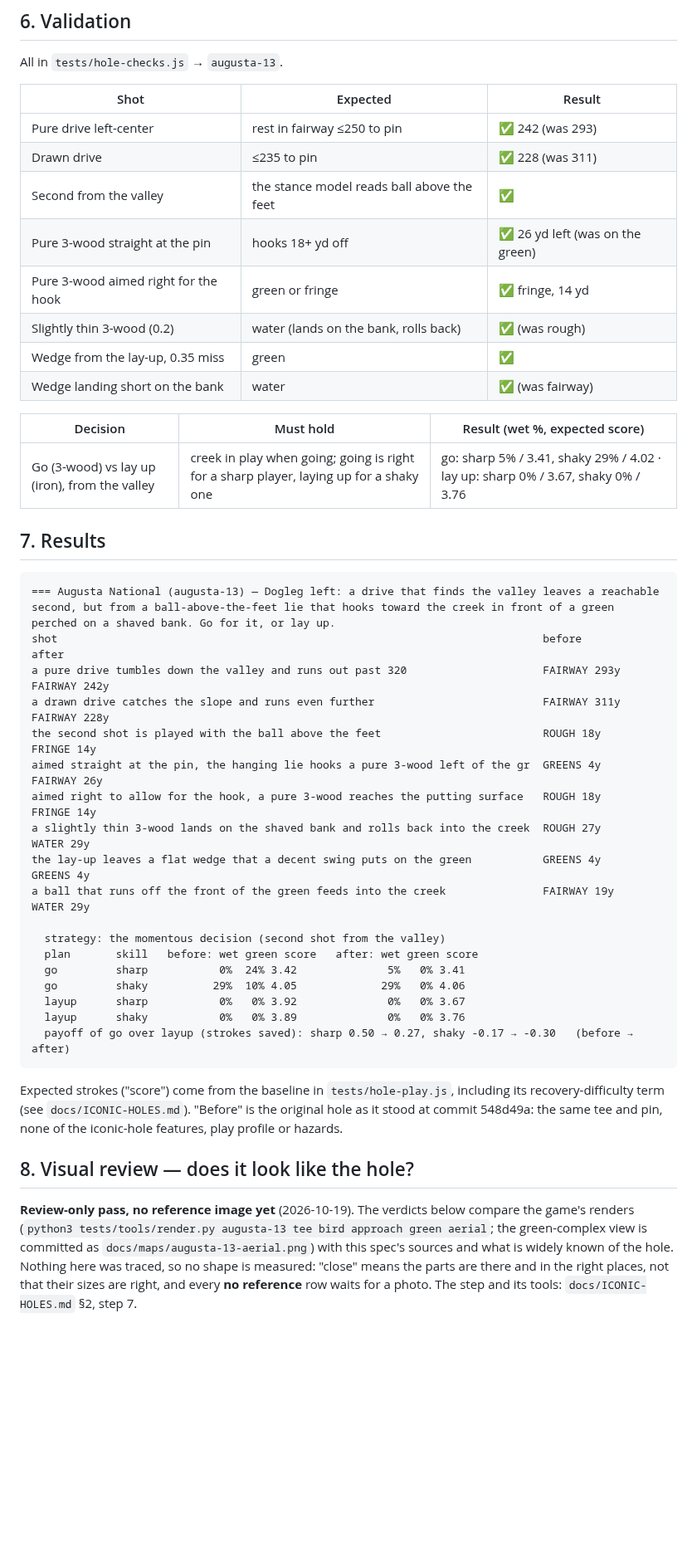
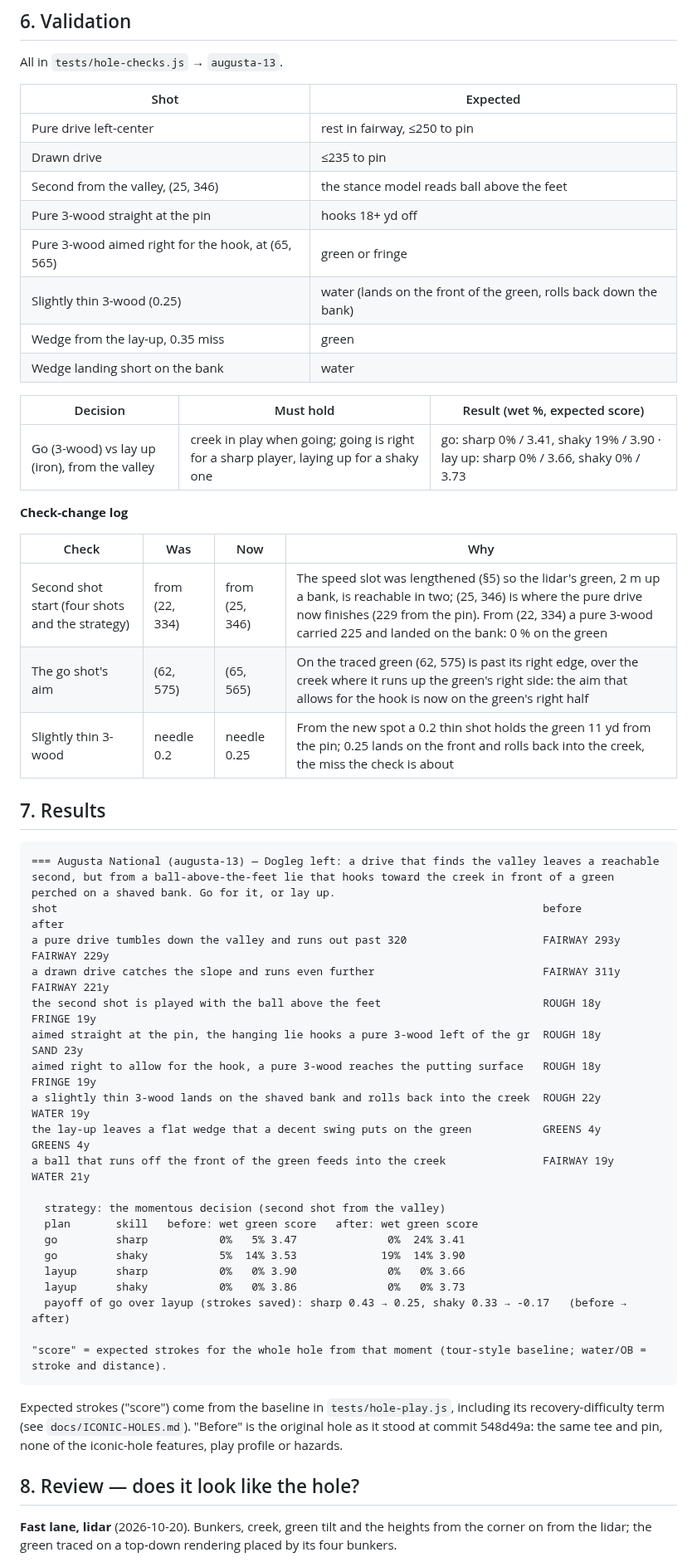
Before and after one commit to kcq101/The-Fred, a Markdown page: docs/holes/augusta-13.md, the part around one of its changes. Shown at 83% size. Drawn GitHub-style; blank space fills up the shorter version.

````diff
--- a/docs/holes/augusta-13.md
+++ b/docs/holes/augusta-13.md
@@ -57,47 +57,57 @@
 
 All in `tests/hole-checks.js` → `augusta-13`.
 
-| Shot | Expected | Result |
-|---|---|---|
-| Pure drive left-center | rest in fairway ≤250 to pin | ✅ 242 (was 293) |
-| Drawn drive | ≤235 to pin | ✅ 228 (was 311) |
-| Second from the valley | the stance model reads ball above the feet | ✅ |
-| Pure 3-wood straight at the pin | hooks 18+ yd off | ✅ 26 yd left (was on the green) |
-| Pure 3-wood aimed right for the hook | green or fringe | ✅ fringe, 14 yd |
-| Slightly thin 3-wood (0.2) | water (lands on the bank, rolls back) | ✅ (was rough) |
-| Wedge from the lay-up, 0.35 miss | green | ✅ |
-| Wedge landing short on the bank | water | ✅ (was fairway) |
+| Shot | Expected |
+|---|---|
+| Pure drive left-center | rest in fairway, ≤250 to pin |
+| Drawn drive | ≤235 to pin |
+| Second from the valley, (25, 346) | the stance model reads ball above the feet |
+| Pure 3-wood straight at the pin | hooks 18+ yd off |
+| Pure 3-wood aimed right for the hook, at (65, 565) | green or fringe |
+| Slightly thin 3-wood (0.25) | water (lands on the front of the green, rolls back down the bank) |
+| Wedge from the lay-up, 0.35 miss | green |
+| Wedge landing short on the bank | water |
 
 | Decision | Must hold | Result (wet %, expected score) |
 |---|---|---|
-| Go (3-wood) vs lay up (iron), from the valley | creek in play when going; going is right for a sharp player, laying up for a shaky one | go: sharp 5% / 3.41, shaky 29% / 4.02 · lay up: sharp 0% / 3.67, shaky 0% / 3.76 |
+| Go (3-wood) vs lay up (iron), from the valley | creek in play when going; going is right for a sharp player, laying up for a shaky one | go: sharp 0% / 3.41, shaky 19% / 3.90 · lay up: sharp 0% / 3.66, shaky 0% / 3.73 |
+
+**Check-change log**
+
+| Check | Was | Now | Why |
+|---|---|---|---|
+| Second shot start (four shots and the strategy) | from (22, 334) | from (25, 346) | The speed slot was lengthened (§5) so the lidar's green, 2 m up a bank, is reachable in two; (25, 346) is where the pure drive now finishes (229 from the pin). From (22, 334) a pure 3-wood carried 225 and landed on the bank: 0 % on the green |
+| The go shot's aim | (62, 575) | (65, 565) | On the traced green (62, 575) is past its right edge, over the creek where it runs up the green's right side: the aim that allows for the hook is now on the green's right half |
+| Slightly thin 3-wood | needle 0.2 | needle 0.25 | From the new spot a 0.2 thin shot holds the green 11 yd from the pin; 0.25 lands on the front and rolls back into the creek, the miss the check is about |
 
 ## 7. Results
 
 ```
 === Augusta National (augusta-13) — Dogleg left: a drive that finds the valley leaves a reachable second, but from a ball-above-the-feet lie that hooks toward the creek in front of a green perched on a shaved bank. Go for it, or lay up.
 shot                                                                           before           after
-a pure drive tumbles down the valley and runs out past 320                     FAIRWAY 293y     FAIRWAY 242y
-a drawn drive catches the slope and runs even further                          FAIRWAY 311y     FAIRWAY 228y
-the second shot is played with the ball above the feet                         ROUGH 18y        FRINGE 14y
-aimed straight at the pin, the hanging lie hooks a pure 3-wood left of the gr  GREENS 4y        FAIRWAY 26y
-aimed right to allow for the hook, a pure 3-wood reaches the putting surface   ROUGH 18y        FRINGE 14y
-a slightly thin 3-wood lands on the shaved bank and rolls back into the creek  ROUGH 27y        WATER 29y
+a pure drive tumbles down the valley and runs out past 320                     FAIRWAY 293y     FAIRWAY 229y
+a drawn drive catches the slope and runs even further                          FAIRWAY 311y     FAIRWAY 221y
+the second shot is played with the ball above the feet                         ROUGH 18y        FRINGE 19y
+aimed straight at the pin, the hanging lie hooks a pure 3-wood left of the gr  ROUGH 18y        SAND 23y
+aimed right to allow for the hook, a pure 3-wood reaches the putting surface   ROUGH 18y        FRINGE 19y
+a slightly thin 3-wood lands on the shaved bank and rolls back into the creek  ROUGH 22y        WATER 19y
 the lay-up leaves a flat wedge that a decent swing puts on the green           GREENS 4y        GREENS 4y
-a ball that runs off the front of the green feeds into the creek               FAIRWAY 19y      WATER 29y
+a ball that runs off the front of the green feeds into the creek               FAIRWAY 19y      WATER 21y
 
   strategy: the momentous decision (second shot from the valley)
   plan       skill   before: wet green score   after: wet green score
-  go         sharp           0%  24% 3.42              5%   0% 3.41
-  go         shaky          29%  10% 4.05             29%   0% 4.06
-  layup      sharp           0%   0% 3.92              0%   0% 3.67
-  layup      shaky           0%   0% 3.89              0%   0% 3.76
-  payoff of go over layup (strokes saved): sharp 0.50 → 0.27, shaky -0.17 → -0.30   (before → after)
+  go         sharp           0%   5% 3.47              0%  24% 3.41
+  go         shaky           5%  14% 3.53             19%  14% 3.90
+  layup      sharp           0%   0% 3.90              0%   0% 3.66
+  layup      shaky           0%   0% 3.86              0%   0% 3.73
+  payoff of go over layup (strokes saved): sharp 0.43 → 0.25, shaky 0.33 → -0.17   (before → after)
+
+"score" = expected strokes for the whole hole from that moment (tour-style baseline; water/OB = stroke and distance).
 ```
 
 Expected strokes ("score") come from the baseline in `tests/hole-play.js`, including its recovery-difficulty term (see `docs/ICONIC-HOLES.md`). "Before" is the original hole as it stood at commit 548d49a: the same tee and pin, none of the iconic-hole features, play profile or hazards.
 
-## 8. Visual review — does it look like the hole?
+## 8. Review — does it look like the hole?
 
-**Review-only pass, no reference image yet** (2026-10-19). The verdicts below compare the game's renders (`python3 tests/tools/render.py augusta-13 tee bird approach green aerial`; the green-complex view is committed as `docs/maps/augusta-13-aerial.png`) with this spec's sources and what is widely known of the hole. Nothing here was traced, so no shape is measured: "close" means the parts are there and in the right places, not that their sizes are right, and every **no reference** row waits for a photo. The step and its tools: `docs/ICONIC-HOLES.md` §2, step 7.
+**Fast lane, lidar** (2026-10-20). Bunkers, creek, green tilt and the heights from the corner on from the lidar; the green traced on a top-down rendering placed by its four bunkers.
 
````
Also changed, not shown: other parts of docs/holes/augusta-13.md (+36 -28 lines), docs/maps/augusta-13-aerial.png, docs/maps/augusta-13-slope.png, docs/maps/augusta-13-tee.png (added), docs/maps/augusta-13.png, 3 other files.
